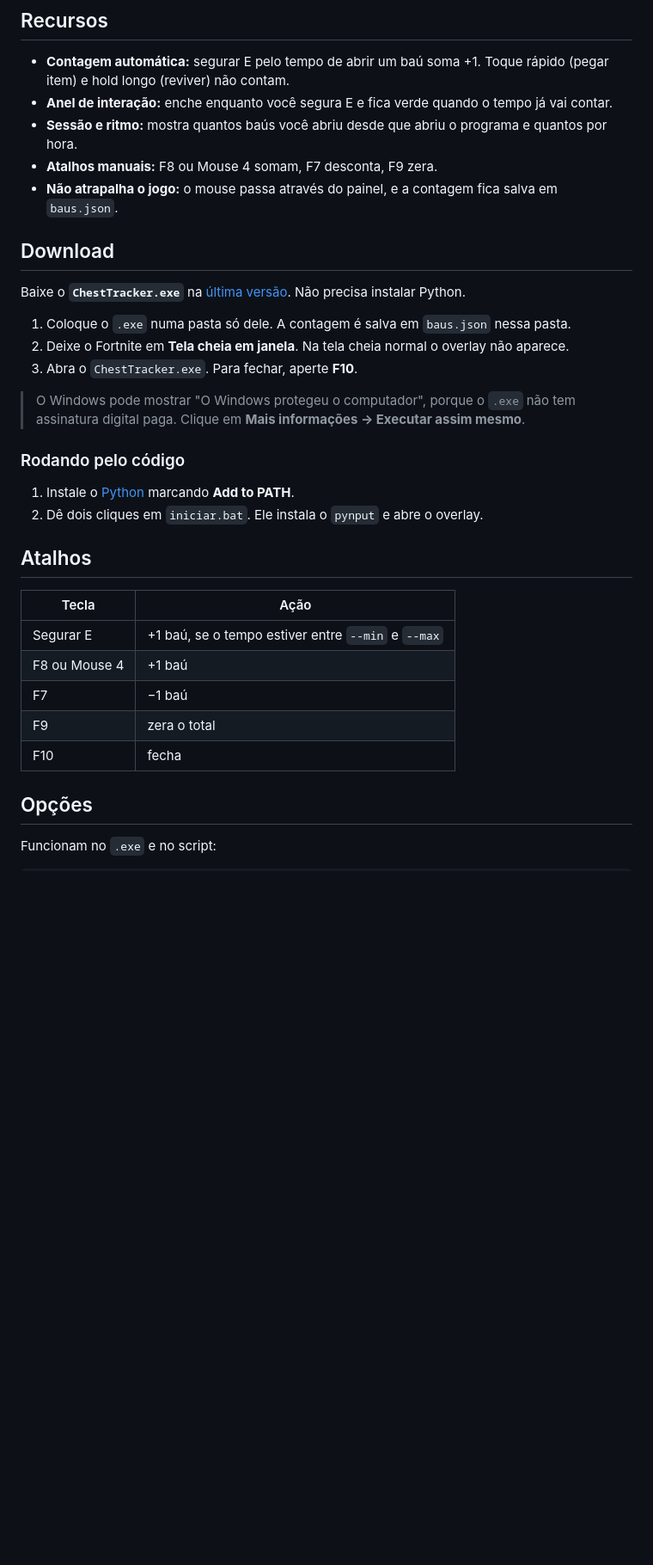
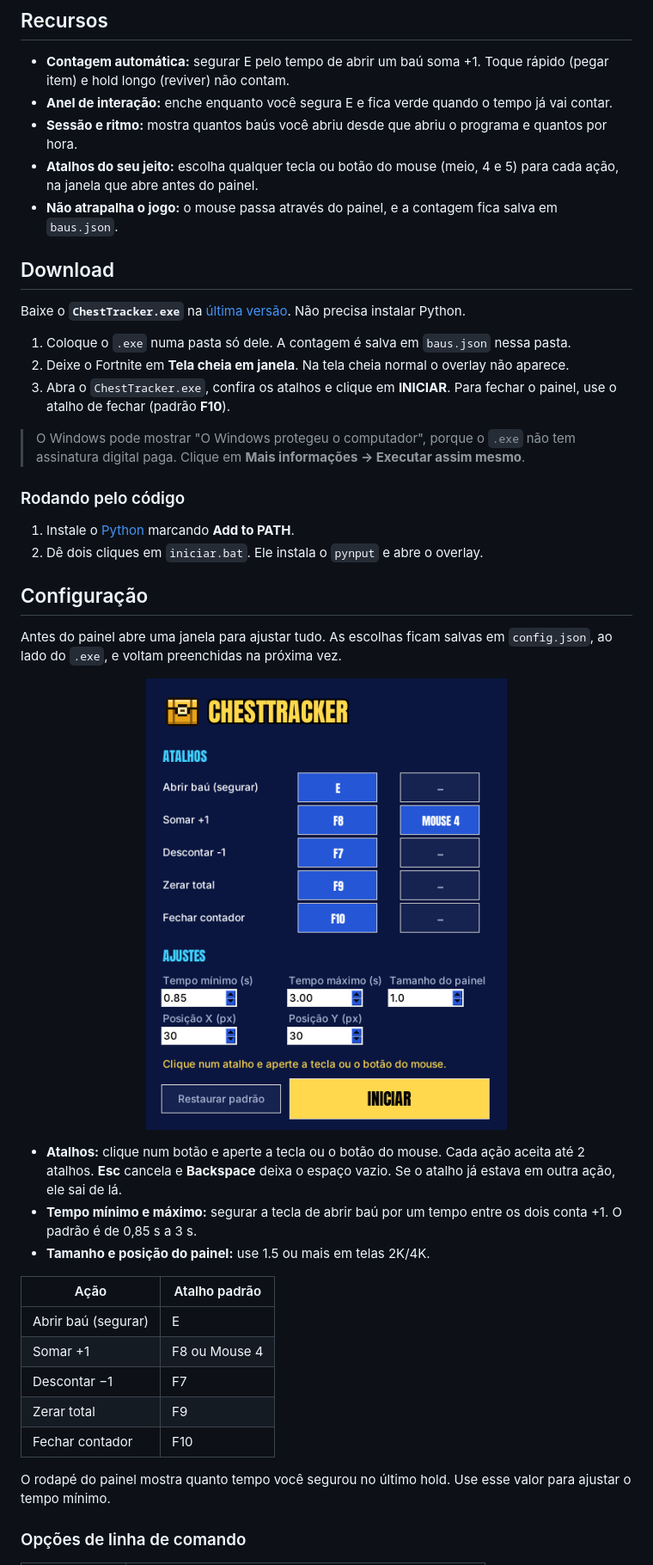
Before and after one commit to gotolouco/ChestTracker, a Markdown page: README.md, the part around one of its changes. Shown at 86% size. Drawn GitHub-style; pictures changed too: docs/configuracao.png (added); blank space fills up the shorter version.

```diff
--- a/README.md
+++ b/README.md
@@ -27,7 +27,7 @@
 - **Contagem automática:** segurar E pelo tempo de abrir um baú soma +1. Toque rápido (pegar item) e hold longo (reviver) não contam.
 - **Anel de interação:** enche enquanto você segura E e fica verde quando o tempo já vai contar.
 - **Sessão e ritmo:** mostra quantos baús você abriu desde que abriu o programa e quantos por hora.
-- **Atalhos manuais:** F8 ou Mouse 4 somam, F7 desconta, F9 zera.
+- **Atalhos do seu jeito:** escolha qualquer tecla ou botão do mouse (meio, 4 e 5) para cada ação, na janela que abre antes do painel.
 - **Não atrapalha o jogo:** o mouse passa através do painel, e a contagem fica salva em `baus.json`.
 
 ## Download
@@ -36,7 +36,7 @@ Baixe o **`ChestTracker.exe`** na [última versão](https://github.com/gotolouco
 
 1. Coloque o `.exe` numa pasta só dele. A contagem é salva em `baus.json` nessa pasta.
 2. Deixe o Fortnite em **Tela cheia em janela**. Na tela cheia normal o overlay não aparece.
-3. Abra o `ChestTracker.exe`. Para fechar, aperte **F10**.
+3. Abra o `ChestTracker.exe`, confira os atalhos e clique em **INICIAR**. Para fechar o painel, use o atalho de fechar (padrão **F10**).
 
 > O Windows pode mostrar "O Windows protegeu o computador", porque o `.exe` não tem assinatura digital paga. Clique em **Mais informações → Executar assim mesmo**.
 
@@ -45,17 +45,25 @@ Baixe o **`ChestTracker.exe`** na [última versão](https://github.com/gotolouco
 1. Instale o [Python](https://www.python.org/downloads/) marcando **Add to PATH**.
 2. Dê dois cliques em `iniciar.bat`. Ele instala o `pynput` e abre o overlay.
 
-## Atalhos
+## Configuração
 
-| Tecla | Ação |
+Antes do painel abre uma janela para ajustar tudo. As escolhas ficam salvas em `config.json`, ao lado do `.exe`, e voltam preenchidas na próxima vez.
+
+<p align="center"><img src="docs/configuracao.png" alt="Janela de configuração com os atalhos e os ajustes" width="420"></p>
+
+- **Atalhos:** clique num botão e aperte a tecla ou o botão do mouse. Cada ação aceita até 2 atalhos. **Esc** cancela e **Backspace** deixa o espaço vazio. Se o atalho já estava em outra ação, ele sai de lá.
+- **Tempo mínimo e máximo:** segurar a tecla de abrir baú por um tempo entre os dois conta +1. O padrão é de 0,85 s a 3 s.
+- **Tamanho e posição do painel:** use 1.5 ou mais em telas 2K/4K.
+
+| Ação | Atalho padrão |
 |---|---|
-| Segurar E | +1 baú, se o tempo estiver entre `--min` e `--max` |
-| F8 ou Mouse 4 | +1 baú |
-| F7 | −1 baú |
-| F9 | zera o total |
-| F10 | fecha |
+| Abrir baú (segurar) | E |
+| Somar +1 | F8 ou Mouse 4 |
+| Descontar −1 | F7 |
+| Zerar total | F9 |
+| Fechar contador | F10 |
 
-## Opções
+O rodapé do painel mostra quanto tempo você segurou no último hold. Use esse valor para ajustar o tempo mínimo.
 
-Funcionam no `.exe` e no script:
+### Opções de linha de comando
 
```
Also changed, not shown: other parts of README.md (+9 -18 lines), 4 other files.
